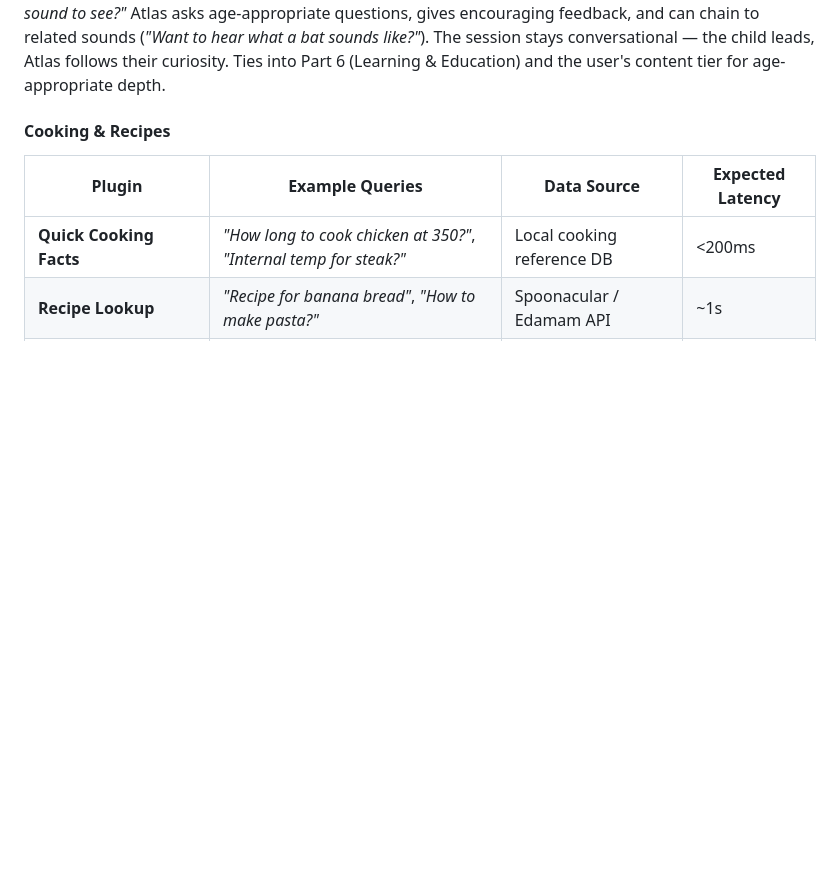
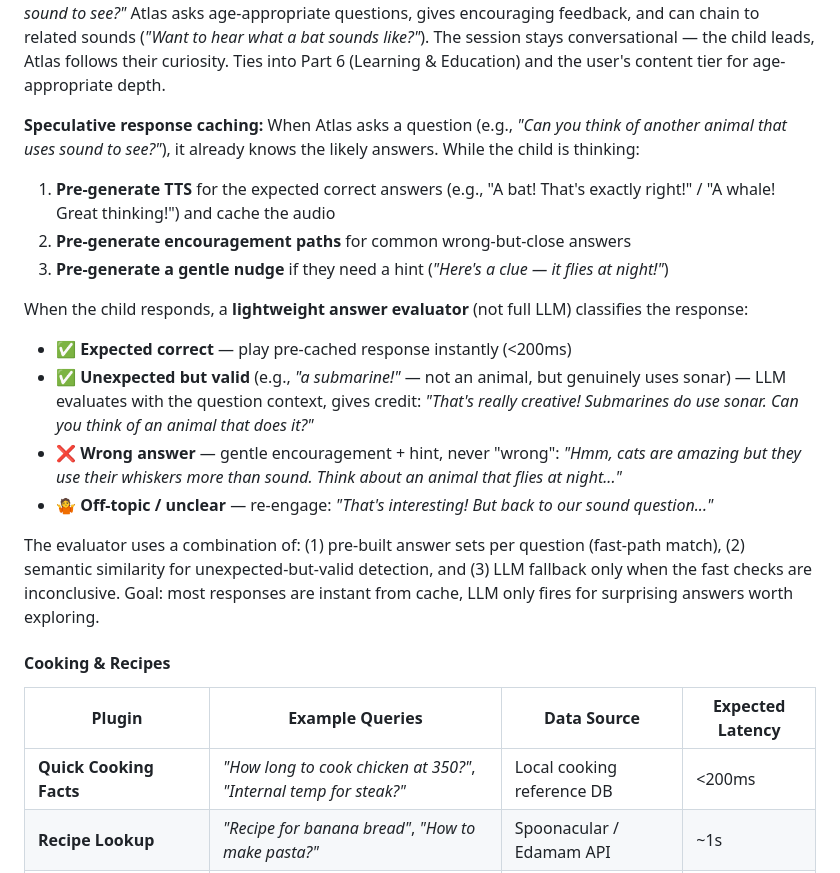
Before and after one commit to Betanu701/atlas-cortex, a Markdown page: docs/roadmap.md, the part around the change. GitHub-like rendering; blank space fills up the shorter version.

Commit message:
docs: speculative response caching + answer evaluation for guided discovery

```diff
--- a/docs/roadmap.md
+++ b/docs/roadmap.md
@@ -183,6 +183,19 @@ All sounds are kid-friendly, pre-downloaded audio clips served locally — no AP
 **Follow-up learning:** After playing a sound, follow-up questions like *"Why do dolphins make that sound?"*, *"Tell me more about elephants"*, or *"Where do crickets live?"* are detected as probing questions. The plugin injects the sound context (animal/object just played) into the LLM request so the response is age-appropriate and anchored to what the child just heard. This bridges the fast-path plugin with the LLM — the clip is instant, the curiosity follow-up gets a rich answer.
 
 **Guided discovery mode:** When a sound triggers curiosity (either via follow-up or proactively after the clip), Atlas can initiate a short conversational learning session. For example: *🐬 [dolphin click plays]* → *"Did you know dolphins use those clicks like sonar to find fish in the dark? Can you think of another animal that uses sound to see?"* Atlas asks age-appropriate questions, gives encouraging feedback, and can chain to related sounds (*"Want to hear what a bat sounds like?"*). The session stays conversational — the child leads, Atlas follows their curiosity. Ties into Part 6 (Learning & Education) and the user's content tier for age-appropriate depth.
+
+**Speculative response caching:** When Atlas asks a question (e.g., *"Can you think of another animal that uses sound to see?"*), it already knows the likely answers. While the child is thinking:
+1. **Pre-generate TTS** for the expected correct answers (e.g., "A bat! That's exactly right!" / "A whale! Great thinking!") and cache the audio
+2. **Pre-generate encouragement paths** for common wrong-but-close answers
+3. **Pre-generate a gentle nudge** if they need a hint (*"Here's a clue — it flies at night!"*)
+
+When the child responds, a **lightweight answer evaluator** (not full LLM) classifies the response:
+- ✅ **Expected correct** — play pre-cached response instantly (<200ms)
+- ✅ **Unexpected but valid** (e.g., *"a submarine!"* — not an animal, but genuinely uses sonar) — LLM evaluates with the question context, gives credit: *"That's really creative! Submarines do use sonar. Can you think of an animal that does it?"*
+- ❌ **Wrong answer** — gentle encouragement + hint, never "wrong": *"Hmm, cats are amazing but they use their whiskers more than sound. Think about an animal that flies at night..."*
+- 🤷 **Off-topic / unclear** — re-engage: *"That's interesting! But back to our sound question..."*
+
+The evaluator uses a combination of: (1) pre-built answer sets per question (fast-path match), (2) semantic similarity for unexpected-but-valid detection, and (3) LLM fallback only when the fast checks are inconclusive. Goal: most responses are instant from cache, LLM only fires for surprising answers worth exploring.
 
 #### Cooking & Recipes
 
```
